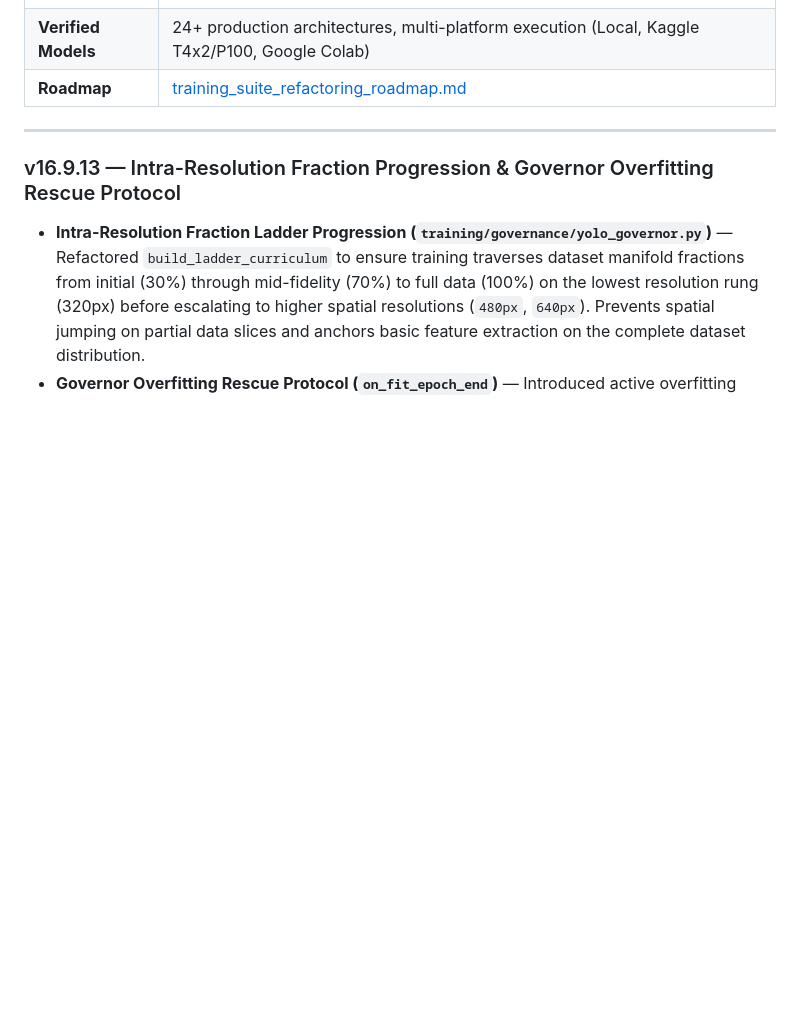
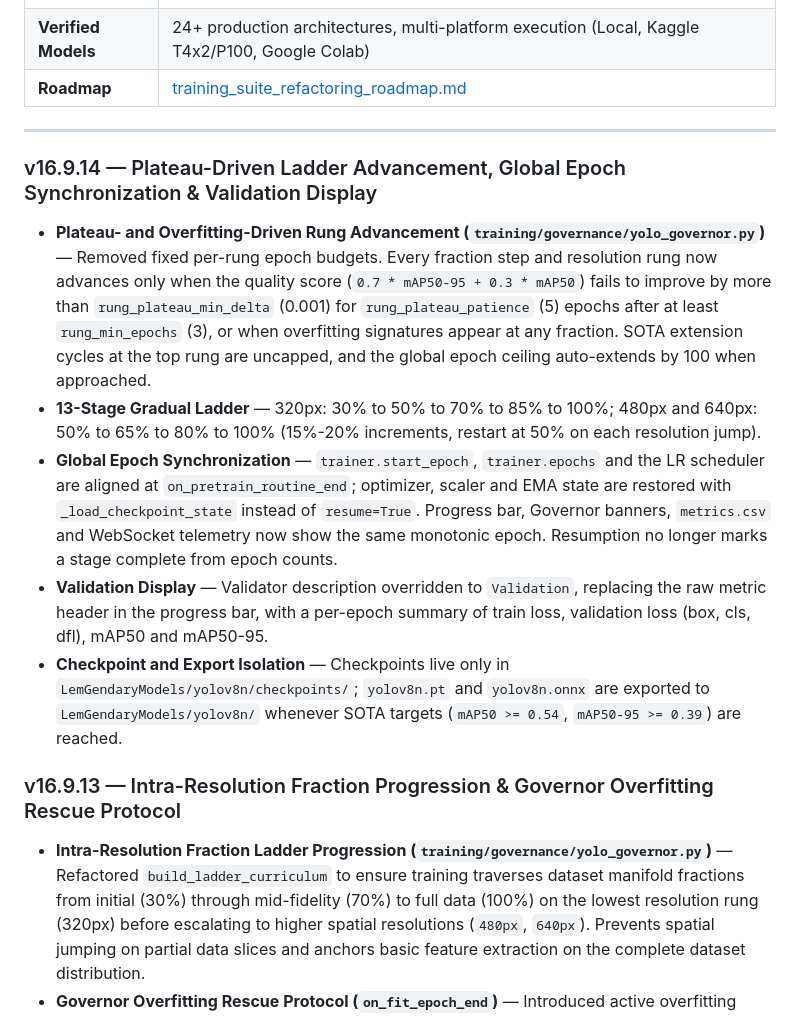
Before and after one commit to lemgenda/lemgendary-training-suite, a Markdown page: README.md, the part around the change. Rendered like a GitHub page; blank space fills up the shorter version.

Commit message:
docs: document v16.9.14 updates for plateau-driven ladder advancement and global epoch synchronization in README

```diff
--- a/README.md
+++ b/README.md
@@ -17,6 +17,14 @@
 | **Roadmap** | [training_suite_refactoring_roadmap.md](../lemgendary-docs/roadmaps/training_suite_refactoring_roadmap.md) |
 
 ---
+
+### v16.9.14 — Plateau-Driven Ladder Advancement, Global Epoch Synchronization & Validation Display
+
+- **Plateau- and Overfitting-Driven Rung Advancement (`training/governance/yolo_governor.py`)** — Removed fixed per-rung epoch budgets. Every fraction step and resolution rung now advances only when the quality score (`0.7 * mAP50-95 + 0.3 * mAP50`) fails to improve by more than `rung_plateau_min_delta` (0.001) for `rung_plateau_patience` (5) epochs after at least `rung_min_epochs` (3), or when overfitting signatures appear at any fraction. SOTA extension cycles at the top rung are uncapped, and the global epoch ceiling auto-extends by 100 when approached.
+- **13-Stage Gradual Ladder** — 320px: 30% to 50% to 70% to 85% to 100%; 480px and 640px: 50% to 65% to 80% to 100% (15%-20% increments, restart at 50% on each resolution jump).
+- **Global Epoch Synchronization** — `trainer.start_epoch`, `trainer.epochs` and the LR scheduler are aligned at `on_pretrain_routine_end`; optimizer, scaler and EMA state are restored with `_load_checkpoint_state` instead of `resume=True`. Progress bar, Governor banners, `metrics.csv` and WebSocket telemetry now show the same monotonic epoch. Resumption no longer marks a stage complete from epoch counts.
+- **Validation Display** — Validator description overridden to `Validation`, replacing the raw metric header in the progress bar, with a per-epoch summary of train loss, validation loss (box, cls, dfl), mAP50 and mAP50-95.
+- **Checkpoint and Export Isolation** — Checkpoints live only in `LemGendaryModels/yolov8n/checkpoints/`; `yolov8n.pt` and `yolov8n.onnx` are exported to `LemGendaryModels/yolov8n/` whenever SOTA targets (`mAP50 >= 0.54`, `mAP50-95 >= 0.39`) are reached.
 
 ### v16.9.13 — Intra-Resolution Fraction Progression & Governor Overfitting Rescue Protocol
 
```
